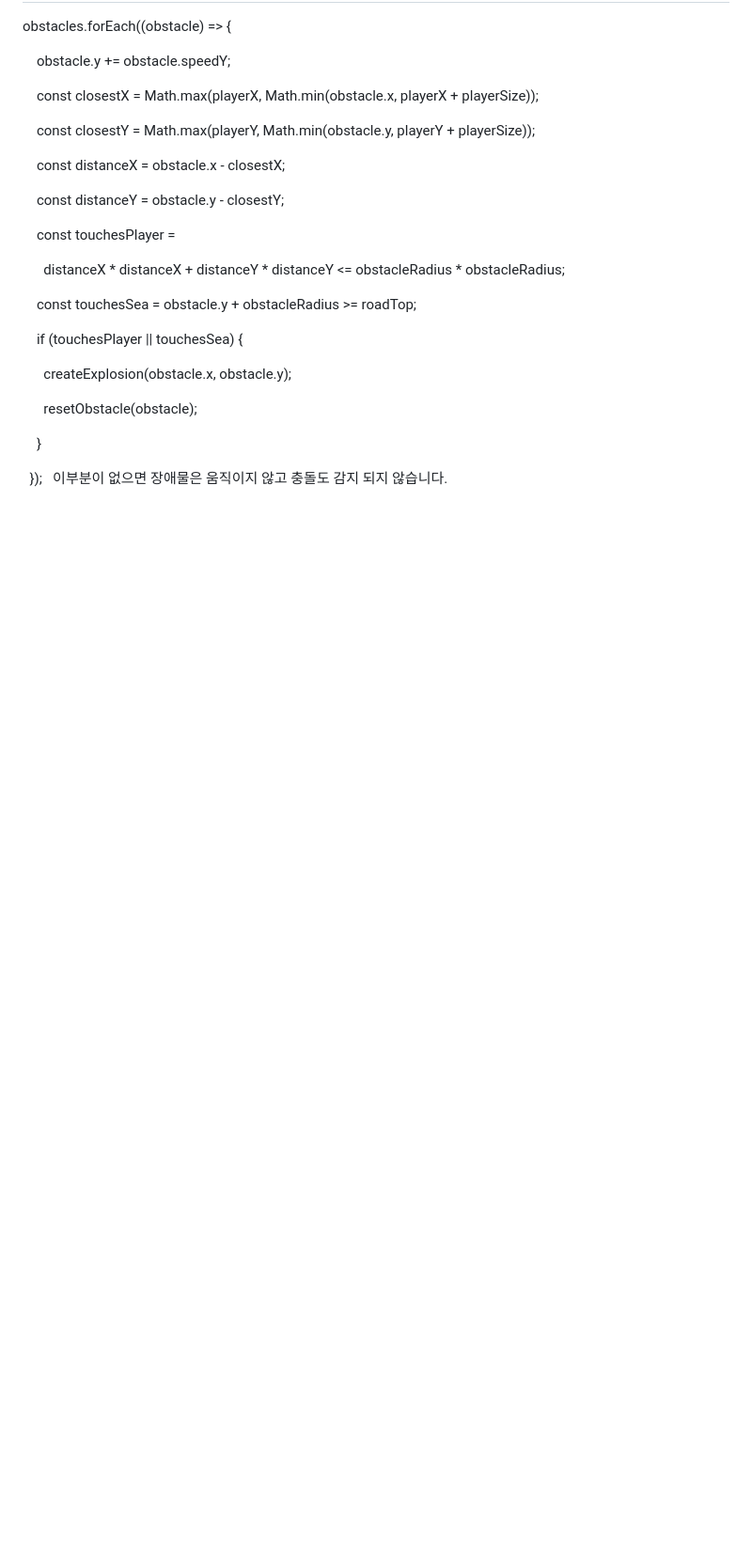
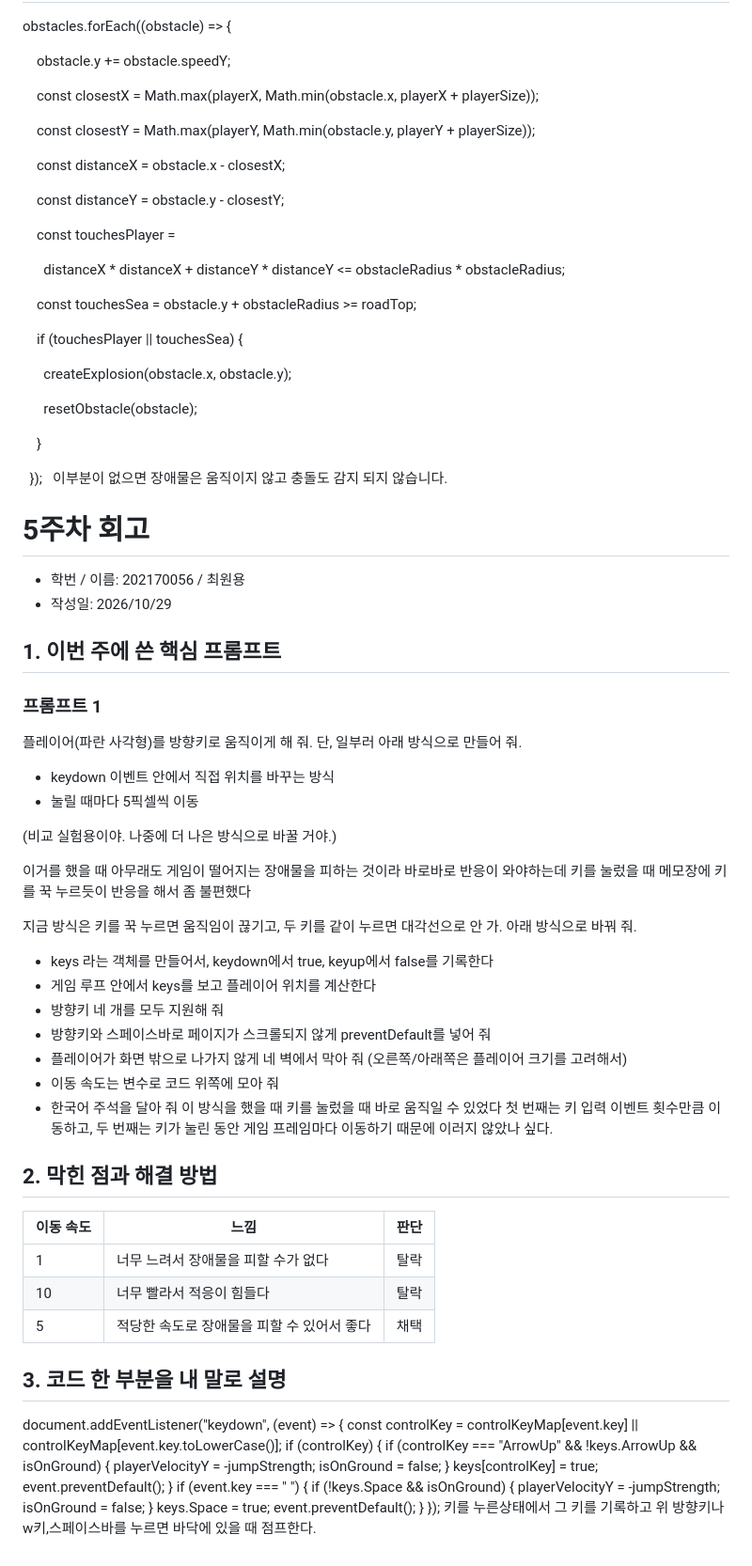
Before and after one commit to won-1129/my-game, a Markdown page: 회고.md, the part around the change. Shown at 94% size. Drawn GitHub-style; blank space fills up the shorter version.

Commit message:
회고 갱신

```diff
--- a/회고.md
+++ b/회고.md
@@ -200,3 +200,64 @@ obstacles.forEach((obstacle) => {
 
   });
   이부분이 없으면 장애물은 움직이지 않고 충돌도 감지 되지 않습니다.
+
+
+# 5주차 회고
+
+- 학번 / 이름: 202170056 / 최원용
+- 작성일: 2026/10/29
+
+## 1. 이번 주에 쓴 핵심 프롬프트
+### 프롬프트 1
+
+플레이어(파란 사각형)를 방향키로 움직이게 해 줘.
+단, 일부러 아래 방식으로 만들어 줘.
+
+- keydown 이벤트 안에서 직접 위치를 바꾸는 방식
+- 눌릴 때마다 5픽셀씩 이동
+
+(비교 실험용이야. 나중에 더 나은 방식으로 바꿀 거야.)
+
+이거를 했을 때 아무래도 게임이 떨어지는 장애물을 피하는 것이라 바로바로 반응이 와야하는데
+키를 눌렀을 때 메모장에 키를 꾹 누르듯이 반응을 해서 좀 불편했다
+
+지금 방식은 키를 꾹 누르면 움직임이 끊기고, 두 키를 같이 누르면 대각선으로 안 가.
+아래 방식으로 바꿔 줘.
+
+- keys 라는 객체를 만들어서, keydown에서 true, keyup에서 false를 기록한다
+- 게임 루프 안에서 keys를 보고 플레이어 위치를 계산한다
+- 방향키 네 개를 모두 지원해 줘
+- 방향키와 스페이스바로 페이지가 스크롤되지 않게 preventDefault를 넣어 줘
+- 플레이어가 화면 밖으로 나가지 않게 네 벽에서 막아 줘
+  (오른쪽/아래쪽은 플레이어 크기를 고려해서)
+- 이동 속도는 변수로 코드 위쪽에 모아 줘
+- 한국어 주석을 달아 줘
+  이 방식을 했을 때 키를 눌렀을 때 바로 움직일 수 있었다
+  첫 번째는 키 입력 이벤트 횟수만큼 이동하고, 두 번째는 키가 눌린 동안 게임 프레임마다 이동하기 때문에 이러지 않았나 싶다.
+## 2. 막힌 점과 해결 방법
+| 이동 속도 | 느낌                       | 판단  |
+| ----- | ------------------------ | --- |
+| 1     | 너무 느려서 장애물을 피할 수가 없다     | 탈락  |
+| 10    | 너무 빨라서 적응이 힘들다           | 탈락  |
+| 5     | 적당한 속도로 장애물을 피할 수 있어서 좋다 | 채택  |
+## 3. 코드 한 부분을 내 말로 설명
+document.addEventListener("keydown", (event) => {
+  const controlKey = controlKeyMap[event.key] || controlKeyMap[event.key.toLowerCase()];
+  if (controlKey) {
+    if (controlKey === "ArrowUp" && !keys.ArrowUp && isOnGround) {
+      playerVelocityY = -jumpStrength;
+      isOnGround = false;
+    }
+    keys[controlKey] = true;
+    event.preventDefault();
+  }
+  if (event.key === " ") {
+    if (!keys.Space && isOnGround) {
+      playerVelocityY = -jumpStrength;
+      isOnGround = false;
+    }
+    keys.Space = true;
+    event.preventDefault();
+  }
+});
+키를 누른상태에서 그 키를 기록하고 위 방향키나 w키,스페이스바를 누르면 바닥에 있을 때 점프한다.
```
